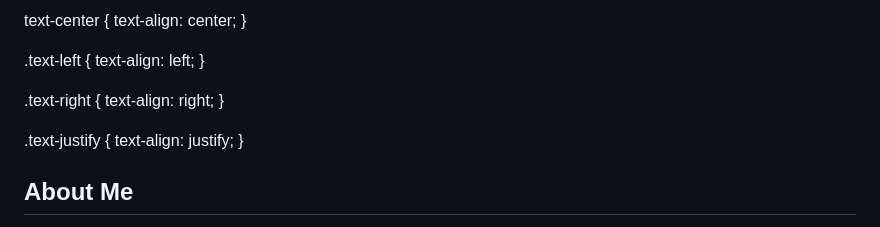
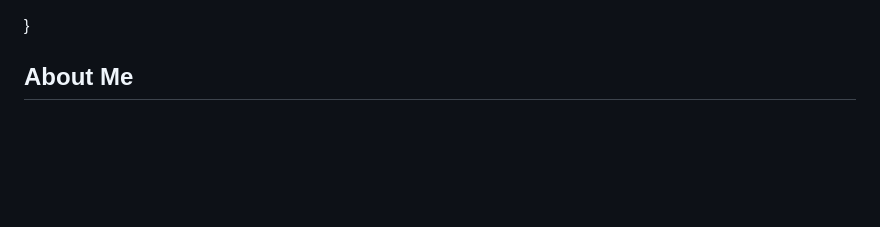
Before and after one commit to MuhammadaliHSE/muhammadali-hse, a Markdown page: README.md, the part around the change. Rendered like a GitHub page; blank space fills up the shorter version.

```diff
--- a/README.md
+++ b/README.md
@@ -1,17 +1,4 @@
-text-center {
-  text-align: center;
-}
 
-.text-left {
-  text-align: left;
-}
-
-.text-right {
-  text-align: right;
-}
-
-.text-justify {
-  text-align: justify;
 }<section id="about" style="padding: 60px 0; background-color: #f4f4f4;">
     <div class="container">
         <h2>About Me</h2><section style="text-align: center;">
```
